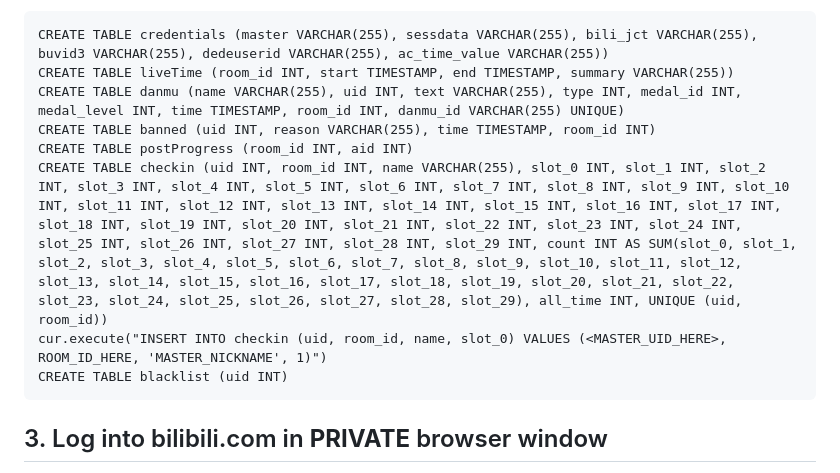
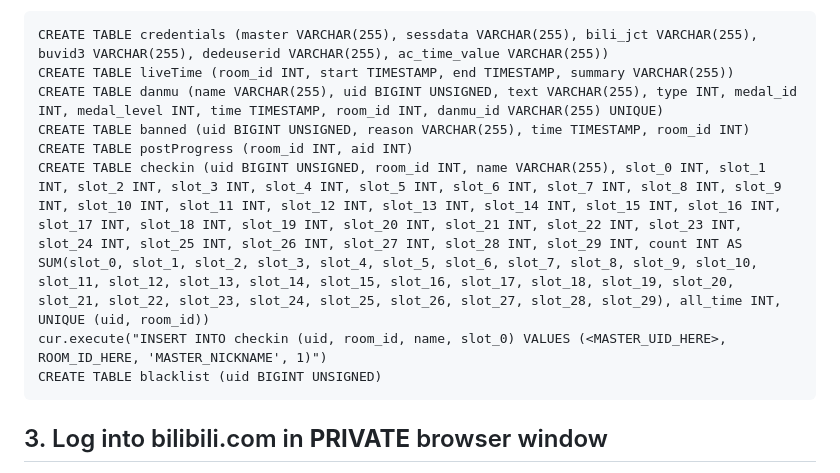
Before and after one commit to TZFC/BiliLiveManager, a Markdown page: README.md, the part around the change. Drawn GitHub-style.

````diff
--- a/README.md
+++ b/README.md
@@ -45,12 +45,12 @@ Create tables
 ```
 CREATE TABLE credentials (master VARCHAR(255), sessdata VARCHAR(255), bili_jct VARCHAR(255), buvid3 VARCHAR(255), dedeuserid VARCHAR(255), ac_time_value VARCHAR(255))
 CREATE TABLE liveTime (room_id INT, start TIMESTAMP, end TIMESTAMP, summary VARCHAR(255))
-CREATE TABLE danmu (name VARCHAR(255), uid INT, text VARCHAR(255), type INT, medal_id INT, medal_level INT, time TIMESTAMP, room_id INT, danmu_id VARCHAR(255) UNIQUE)
-CREATE TABLE banned (uid INT, reason VARCHAR(255), time TIMESTAMP, room_id INT)
+CREATE TABLE danmu (name VARCHAR(255), uid BIGINT UNSIGNED, text VARCHAR(255), type INT, medal_id INT, medal_level INT, time TIMESTAMP, room_id INT, danmu_id VARCHAR(255) UNIQUE)
+CREATE TABLE banned (uid BIGINT UNSIGNED, reason VARCHAR(255), time TIMESTAMP, room_id INT)
 CREATE TABLE postProgress (room_id INT, aid INT)
-CREATE TABLE checkin (uid INT, room_id INT, name VARCHAR(255), slot_0 INT, slot_1 INT, slot_2 INT, slot_3 INT, slot_4 INT, slot_5 INT, slot_6 INT, slot_7 INT, slot_8 INT, slot_9 INT, slot_10 INT, slot_11 INT, slot_12 INT, slot_13 INT, slot_14 INT, slot_15 INT, slot_16 INT, slot_17 INT, slot_18 INT, slot_19 INT, slot_20 INT, slot_21 INT, slot_22 INT, slot_23 INT, slot_24 INT, slot_25 INT, slot_26 INT, slot_27 INT, slot_28 INT, slot_29 INT, count INT AS SUM(slot_0, slot_1, slot_2, slot_3, slot_4, slot_5, slot_6, slot_7, slot_8, slot_9, slot_10, slot_11, slot_12, slot_13, slot_14, slot_15, slot_16, slot_17, slot_18, slot_19, slot_20, slot_21, slot_22, slot_23, slot_24, slot_25, slot_26, slot_27, slot_28, slot_29), all_time INT, UNIQUE (uid, room_id))
+CREATE TABLE checkin (uid BIGINT UNSIGNED, room_id INT, name VARCHAR(255), slot_0 INT, slot_1 INT, slot_2 INT, slot_3 INT, slot_4 INT, slot_5 INT, slot_6 INT, slot_7 INT, slot_8 INT, slot_9 INT, slot_10 INT, slot_11 INT, slot_12 INT, slot_13 INT, slot_14 INT, slot_15 INT, slot_16 INT, slot_17 INT, slot_18 INT, slot_19 INT, slot_20 INT, slot_21 INT, slot_22 INT, slot_23 INT, slot_24 INT, slot_25 INT, slot_26 INT, slot_27 INT, slot_28 INT, slot_29 INT, count INT AS SUM(slot_0, slot_1, slot_2, slot_3, slot_4, slot_5, slot_6, slot_7, slot_8, slot_9, slot_10, slot_11, slot_12, slot_13, slot_14, slot_15, slot_16, slot_17, slot_18, slot_19, slot_20, slot_21, slot_22, slot_23, slot_24, slot_25, slot_26, slot_27, slot_28, slot_29), all_time INT, UNIQUE (uid, room_id))
 cur.execute("INSERT INTO checkin (uid, room_id, name, slot_0) VALUES (<MASTER_UID_HERE>, ROOM_ID_HERE, 'MASTER_NICKNAME', 1)")
-CREATE TABLE blacklist (uid INT)
+CREATE TABLE blacklist (uid BIGINT UNSIGNED)
 ```
 
 ## 3. Log into bilibili.com in **PRIVATE** browser window
````
